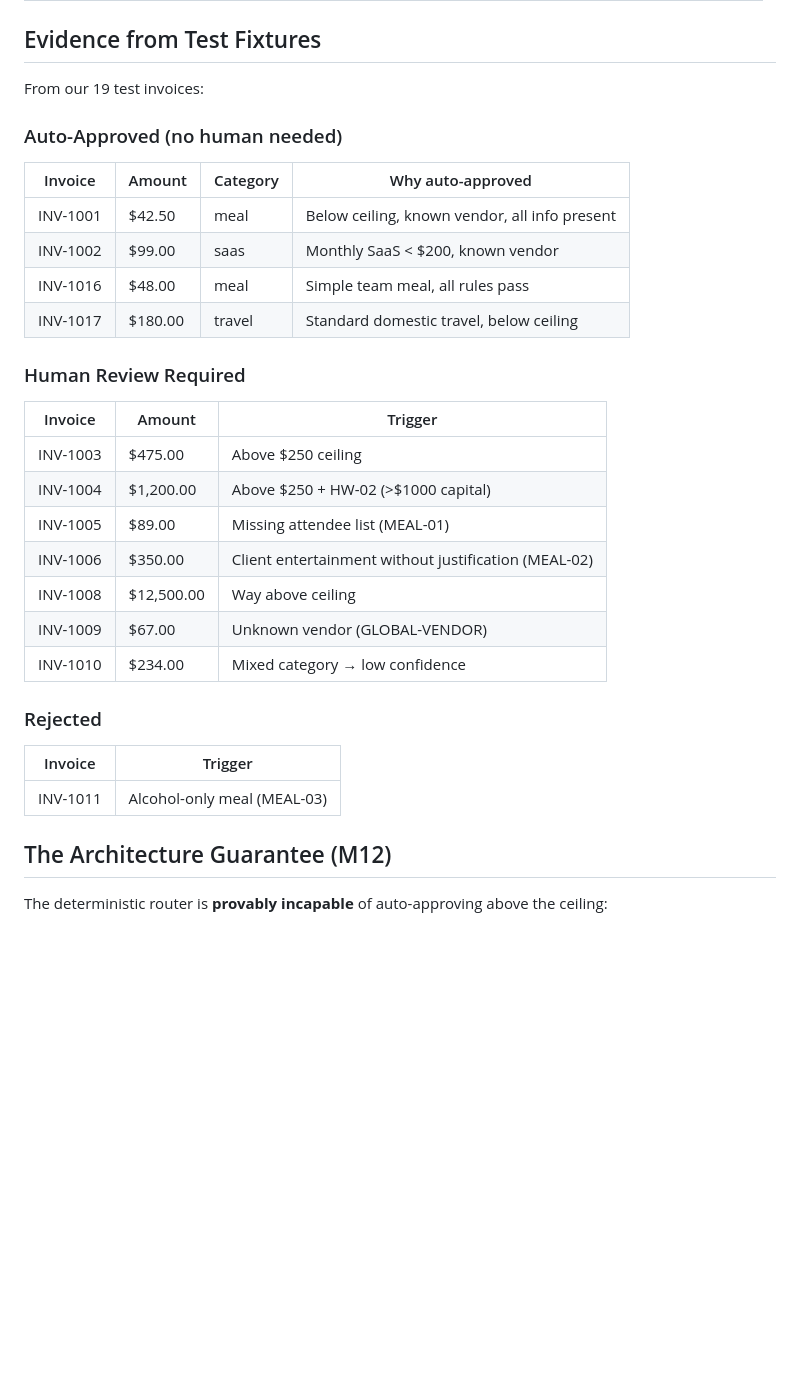
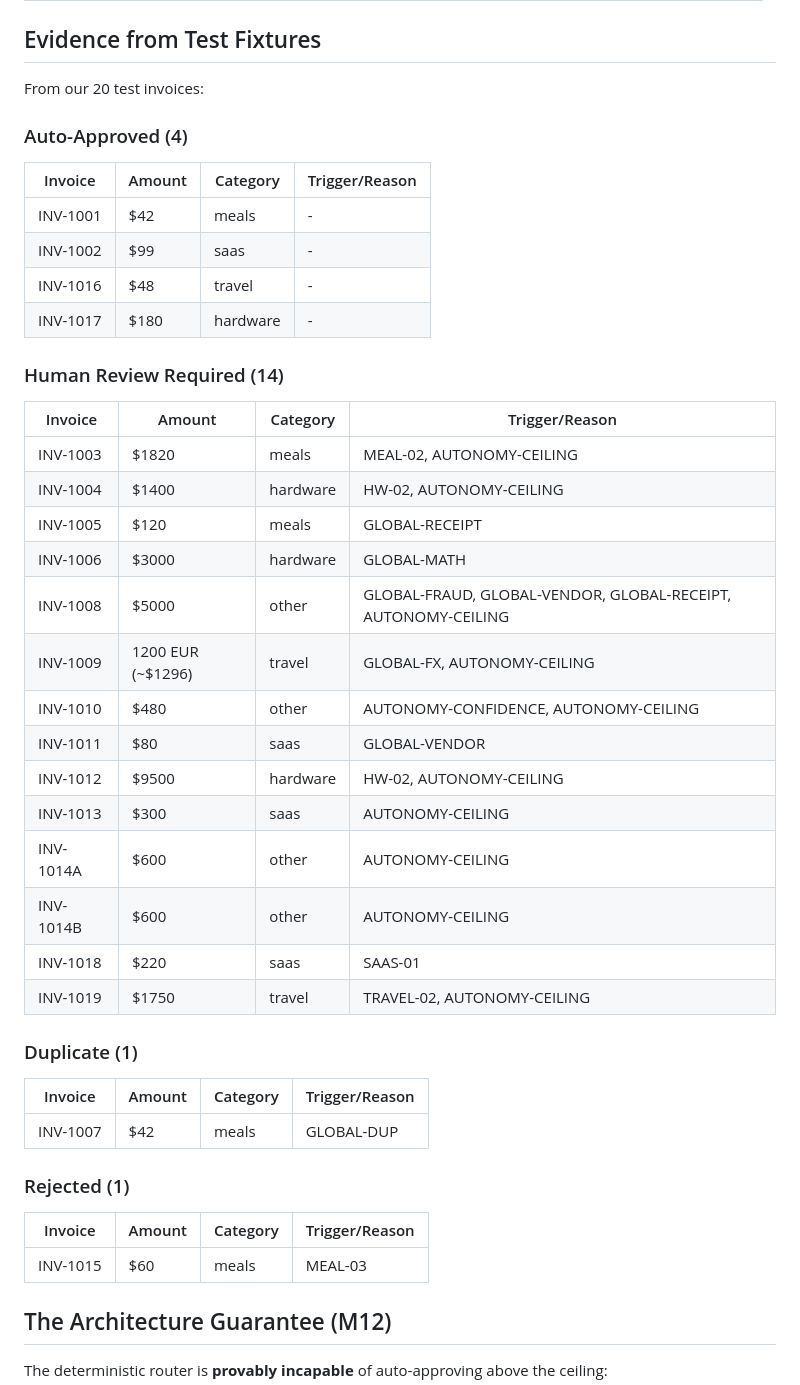
Before and after one commit to Yuravolontir/approval-flow, a Markdown page: docs/PRODUCT-DILEMMA.md, the part around the change. Drawn GitHub-style; blank space fills up the shorter version.

```diff
--- a/docs/PRODUCT-DILEMMA.md
+++ b/docs/PRODUCT-DILEMMA.md
@@ -42,31 +42,43 @@ These rules **always** force human review, regardless of amount or confidence:
 
 ## Evidence from Test Fixtures
 
-From our 19 test invoices:
+From our 20 test invoices:
 
-### Auto-Approved (no human needed)
-| Invoice | Amount | Category | Why auto-approved |
-|---------|--------|----------|-------------------|
-| INV-1001 | $42.50 | meal | Below ceiling, known vendor, all info present |
-| INV-1002 | $99.00 | saas | Monthly SaaS < $200, known vendor |
-| INV-1016 | $48.00 | meal | Simple team meal, all rules pass |
-| INV-1017 | $180.00 | travel | Standard domestic travel, below ceiling |
+### Auto-Approved (4)
+| Invoice | Amount | Category | Trigger/Reason |
+|---------|--------|----------|----------------|
+| INV-1001 | $42 | meals | - |
+| INV-1002 | $99 | saas | - |
+| INV-1016 | $48 | travel | - |
+| INV-1017 | $180 | hardware | - |
 
-### Human Review Required
-| Invoice | Amount | Trigger |
-|---------|--------|---------|
-| INV-1003 | $475.00 | Above $250 ceiling |
-| INV-1004 | $1,200.00 | Above $250 + HW-02 (>$1000 capital) |
-| INV-1005 | $89.00 | Missing attendee list (MEAL-01) |
-| INV-1006 | $350.00 | Client entertainment without justification (MEAL-02) |
-| INV-1008 | $12,500.00 | Way above ceiling |
-| INV-1009 | $67.00 | Unknown vendor (GLOBAL-VENDOR) |
-| INV-1010 | $234.00 | Mixed category → low confidence |
+### Human Review Required (14)
+| Invoice | Amount | Category | Trigger/Reason |
+|---------|--------|----------|----------------|
+| INV-1003 | $1820 | meals | MEAL-02, AUTONOMY-CEILING |
+| INV-1004 | $1400 | hardware | HW-02, AUTONOMY-CEILING |
+| INV-1005 | $120 | meals | GLOBAL-RECEIPT |
+| INV-1006 | $3000 | hardware | GLOBAL-MATH |
+| INV-1008 | $5000 | other | GLOBAL-FRAUD, GLOBAL-VENDOR, GLOBAL-RECEIPT, AUTONOMY-CEILING |
+| INV-1009 | 1200 EUR (~$1296) | travel | GLOBAL-FX, AUTONOMY-CEILING |
+| INV-1010 | $480 | other | AUTONOMY-CONFIDENCE, AUTONOMY-CEILING |
+| INV-1011 | $80 | saas | GLOBAL-VENDOR |
+| INV-1012 | $9500 | hardware | HW-02, AUTONOMY-CEILING |
+| INV-1013 | $300 | saas | AUTONOMY-CEILING |
+| INV-1014A | $600 | other | AUTONOMY-CEILING |
+| INV-1014B | $600 | other | AUTONOMY-CEILING |
+| INV-1018 | $220 | saas | SAAS-01 |
+| INV-1019 | $1750 | travel | TRAVEL-02, AUTONOMY-CEILING |
 
-### Rejected
-| Invoice | Trigger |
-|---------|---------|
-| INV-1011 | Alcohol-only meal (MEAL-03) |
+### Duplicate (1)
+| Invoice | Amount | Category | Trigger/Reason |
+|---------|--------|----------|----------------|
+| INV-1007 | $42 | meals | GLOBAL-DUP |
+
+### Rejected (1)
+| Invoice | Amount | Category | Trigger/Reason |
+|---------|--------|----------|----------------|
+| INV-1015 | $60 | meals | MEAL-03 |
 
 ## The Architecture Guarantee (M12)
 
```
Also changed, not shown: README.md (+1 -2 lines), docs/SYSTEM-OVERVIEW.md (added, +275 -0 lines).
